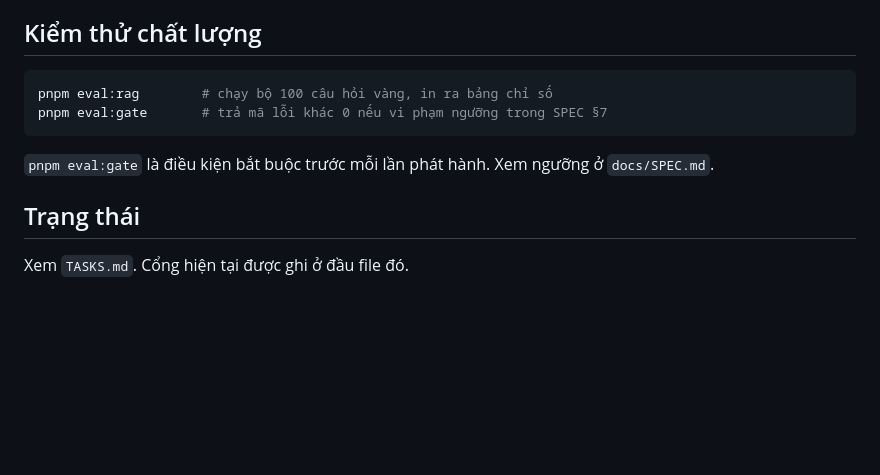
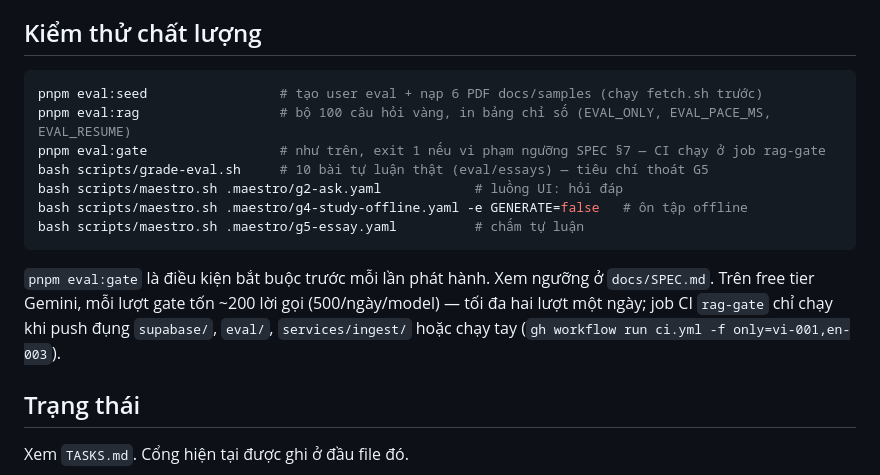
Before and after one commit to wsunicorn/anchor-handoff, a Markdown page: README.md, the part around the change. Drawn GitHub-style; blank space fills up the shorter version.

Commit message:
README/DEVICE-LOOP: liệt kê script eval, flow Maestro G4/G5, lưu ý hạn mức gate

````diff
--- a/README.md
+++ b/README.md
@@ -79,11 +79,19 @@ Không dùng Expo Go: dự án có module native (SQLite, RevenueCat, Skia nếu
 ## Kiểm thử chất lượng
 
 ```bash
-pnpm eval:rag        # chạy bộ 100 câu hỏi vàng, in ra bảng chỉ số
-pnpm eval:gate       # trả mã lỗi khác 0 nếu vi phạm ngưỡng trong SPEC §7
+pnpm eval:seed                 # tạo user eval + nạp 6 PDF docs/samples (chạy fetch.sh trước)
+pnpm eval:rag                  # bộ 100 câu hỏi vàng, in bảng chỉ số (EVAL_ONLY, EVAL_PACE_MS, EVAL_RESUME)
+pnpm eval:gate                 # như trên, exit 1 nếu vi phạm ngưỡng SPEC §7 — CI chạy ở job rag-gate
+bash scripts/grade-eval.sh     # 10 bài tự luận thật (eval/essays) — tiêu chí thoát G5
+bash scripts/maestro.sh .maestro/g2-ask.yaml            # luồng UI: hỏi đáp
+bash scripts/maestro.sh .maestro/g4-study-offline.yaml -e GENERATE=false   # ôn tập offline
+bash scripts/maestro.sh .maestro/g5-essay.yaml          # chấm tự luận
 ```
 
 `pnpm eval:gate` là điều kiện bắt buộc trước mỗi lần phát hành. Xem ngưỡng ở `docs/SPEC.md`.
+Trên free tier Gemini, mỗi lượt gate tốn ~200 lời gọi (500/ngày/model) — tối đa hai lượt một ngày;
+job CI `rag-gate` chỉ chạy khi push đụng `supabase/`, `eval/`, `services/ingest/` hoặc chạy tay
+(`gh workflow run ci.yml -f only=vi-001,en-003`).
 
 ## Trạng thái
 
````
Also changed, not shown: docs/DEVICE-LOOP.md (+3 -1 lines).
